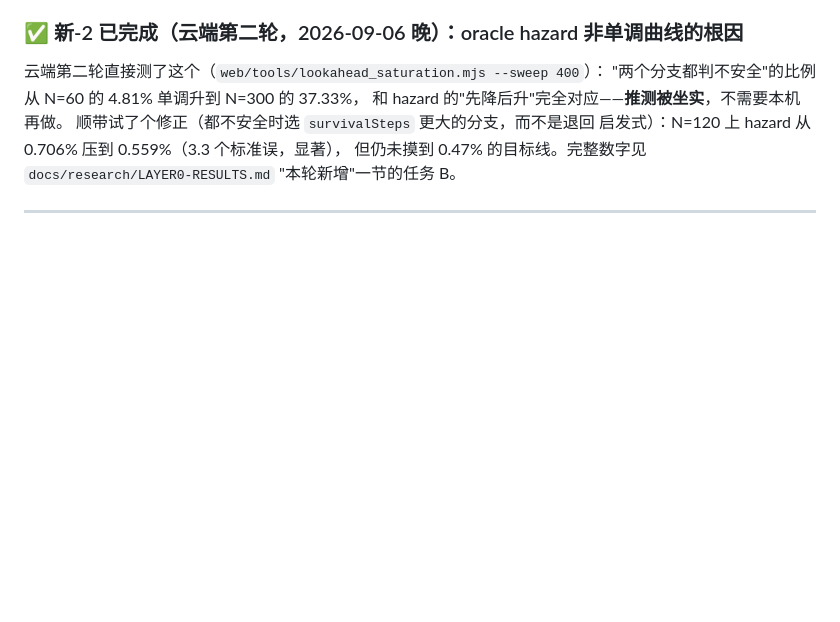
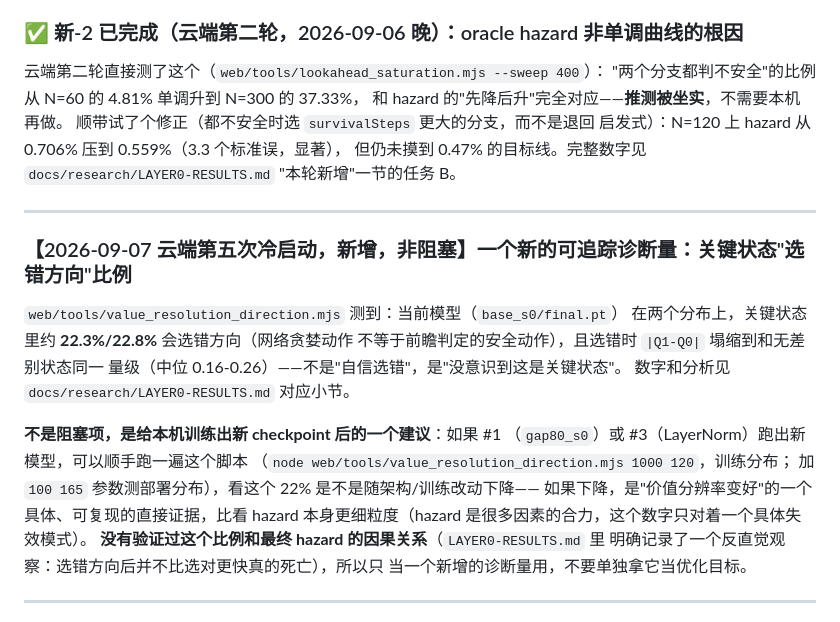
Before and after one commit to zfwk1992/Flyppy_bird_RL_learn, a Markdown page: docs/research/CHECKLIST.md, the part around the change. GitHub-like rendering; blank space fills up the shorter version.

Commit message:
docs: CHECKLIST新增非阻塞提醒——本机出新checkpoint后可顺手测选错方向比例
不影响置顶的gap80_s0训练优先级，只是给本机一个可选的、成本很低的
交叉验证点：新模型上重跑value_resolution_direction.mjs，看22%这个
数字是否随架构/训练改动下降。

Co-Authored-By: Claude Sonnet 5 <noreply@anthropic.com>
Claude-Session: https://claude.ai/code/session_01Etw3vt6pNwuAXKkCHk5D5j

```diff
--- a/docs/research/CHECKLIST.md
+++ b/docs/research/CHECKLIST.md
@@ -210,6 +210,26 @@ meta 文件——**这是本机唯一需要写的代码改动**，其余分类/
 启发式）：N=120 上 hazard 从 0.706% 压到 0.559%（3.3 个标准误，显著），
 但仍未摸到 0.47% 的目标线。完整数字见 `docs/research/LAYER0-RESULTS.md`
 "本轮新增"一节的任务 B。
+
+---
+
+### 【2026-09-07 云端第五次冷启动，新增，非阻塞】一个新的可追踪诊断量：关键状态"选错方向"比例
+
+`web/tools/value_resolution_direction.mjs` 测到：当前模型（`base_s0/final.pt`）
+在两个分布上，关键状态里约 **22.3%/22.8%** 会选错方向（网络贪婪动作
+不等于前瞻判定的安全动作），且选错时 `|Q1-Q0|` 塌缩到和无差别状态同一
+量级（中位 0.16-0.26）——不是"自信选错"，是"没意识到这是关键状态"。
+数字和分析见 `docs/research/LAYER0-RESULTS.md` 对应小节。
+
+**不是阻塞项，是给本机训练出新 checkpoint 后的一个建议**：如果 #1
+（`gap80_s0`）或 #3（LayerNorm）跑出新模型，可以顺手跑一遍这个脚本
+（`node web/tools/value_resolution_direction.mjs 1000 120`，训练分布；
+加 `100 165` 参数测部署分布），看这个 22% 是不是随架构/训练改动下降——
+如果下降，是"价值分辨率变好"的一个具体、可复现的直接证据，比看 hazard
+本身更细粒度（hazard 是很多因素的合力，这个数字只对着一个具体失效模式）。
+**没有验证过这个比例和最终 hazard 的因果关系**（`LAYER0-RESULTS.md` 里
+明确记录了一个反直觉观察：选错方向后并不比选对更快真的死亡），所以只
+当一个新增的诊断量用，不要单独拿它当优化目标。
 
 ---
 
```
